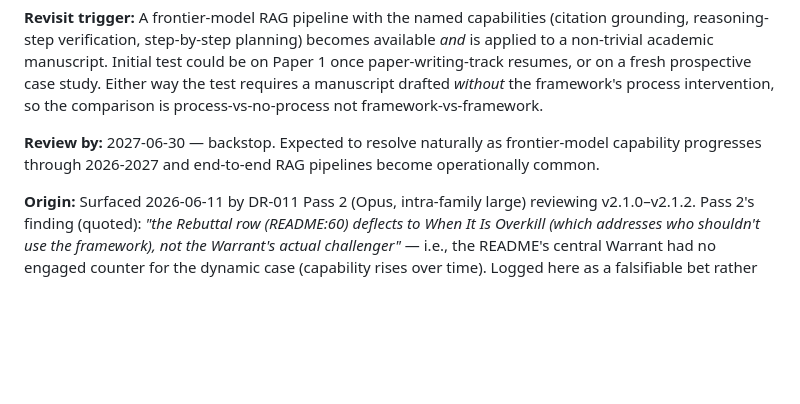
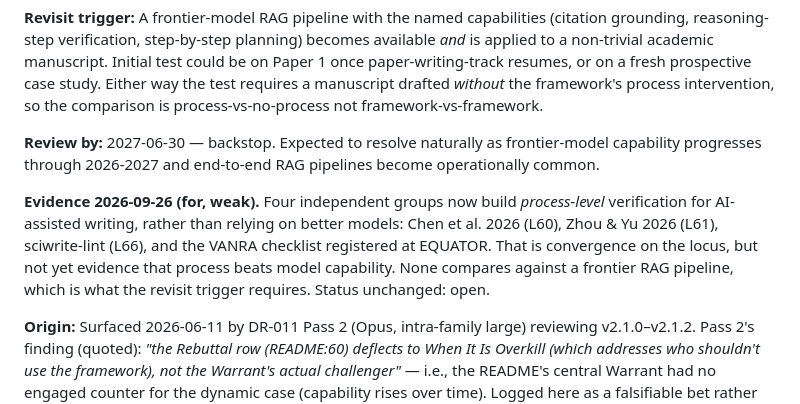
Before and after one commit to ducroq/agent-ready-papers, a Markdown page: vv/hypothesis-log.md, the part around the change. Drawn GitHub-style; blank space fills up the shorter version.

```diff
--- a/vv/hypothesis-log.md
+++ b/vv/hypothesis-log.md
@@ -123,6 +123,8 @@ Position holds if ≥3 load-bearing process-level findings remain that the RAG p
 
 **Review by:** 2027-06-30 — backstop. Expected to resolve naturally as frontier-model capability progresses through 2026-2027 and end-to-end RAG pipelines become operationally common.
 
+**Evidence 2026-09-26 (for, weak).** Four independent groups now build *process-level* verification for AI-assisted writing, rather than relying on better models: Chen et al. 2026 (L60), Zhou & Yu 2026 (L61), sciwrite-lint (L66), and the VANRA checklist registered at EQUATOR. That is convergence on the locus, but not yet evidence that process beats model capability. None compares against a frontier RAG pipeline, which is what the revisit trigger requires. Status unchanged: open.
+
 **Origin:** Surfaced 2026-06-11 by DR-011 Pass 2 (Opus, intra-family large) reviewing v2.1.0–v2.1.2. Pass 2's finding (quoted): *"the Rebuttal row (README:60) deflects to *When It Is Overkill* (which addresses *who shouldn't use the framework*), not the Warrant's actual challenger"* — i.e., the README's central Warrant had no engaged counter for the dynamic case (capability rises over time). Logged here as a falsifiable bet rather than papered over in the Warrant itself, per the hypothesis-log convention. README's Toulmin block now points at this entry from a *Dynamic counter to the Warrant* note. Logged in `vv/cost-log.md` as the second of two findings from the 2026-06-11 DR-011 battery.
 
 **Domain:** Framework Warrant validity, process-layer-vs-model-layer competition
```
Also changed, not shown: CHANGELOG.md (+9 -0 lines).
